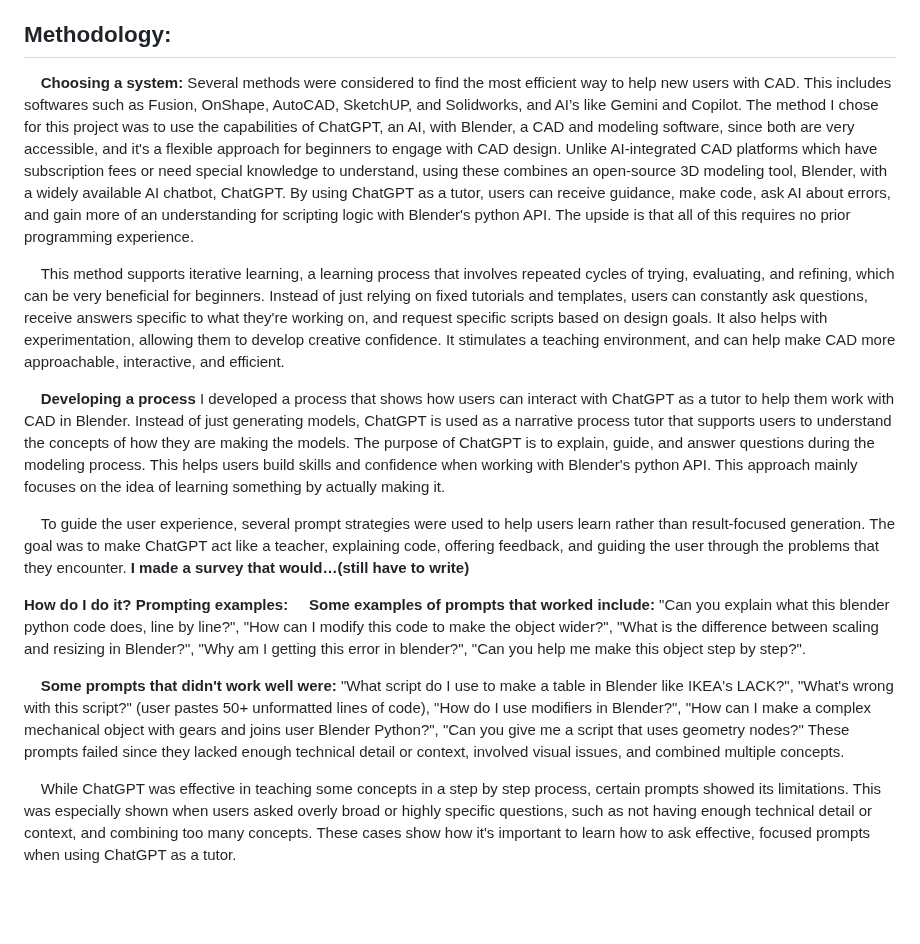
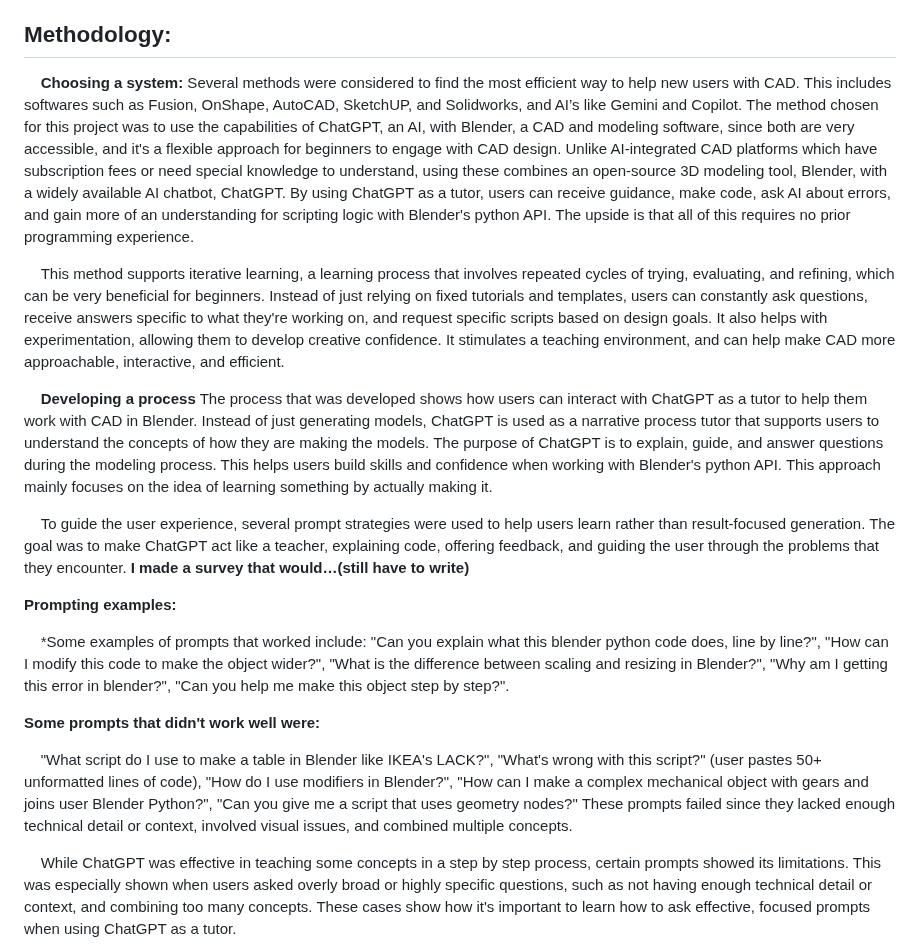
Before and after one commit to 1R-obo/AI-CAD-Project, a Markdown page: README.md, the part around the change. Drawn GitHub-style; blank space fills up the shorter version.

```diff
--- a/README.md
+++ b/README.md
@@ -13,20 +13,23 @@ I can test the effectiveness of the product by utilizing surveys and getting fee
 **Possible final research question: I seek to explore how ChatGPT can guide users as an assistant to be a helpful partner and simplify the design process of new users learning to use Blender to create CAD.**
 
 ## Methodology:
-&nbsp;&nbsp;&nbsp;&nbsp;**Choosing a system:** Several methods were considered to find the most efficient way to help new users with CAD. This includes softwares such as Fusion, OnShape, AutoCAD, SketchUP, and Solidworks, and AI’s like Gemini and Copilot. The method I chose for this project was to use the capabilities of ChatGPT, an AI, with Blender, a CAD and modeling software, since both are very accessible, and it's a flexible approach for beginners to engage with CAD design. Unlike AI-integrated CAD platforms which have subscription fees or need special knowledge to understand, using these combines an open-source 3D modeling tool, Blender, with a widely available AI chatbot, ChatGPT. By using ChatGPT as a tutor, users can receive guidance, make code, ask AI about errors, and gain more of an understanding for scripting logic with Blender's python API. The upside is that all of this requires no prior programming experience.
+&nbsp;&nbsp;&nbsp;&nbsp;**Choosing a system:** Several methods were considered to find the most efficient way to help new users with CAD. This includes softwares such as Fusion, OnShape, AutoCAD, SketchUP, and Solidworks, and AI’s like Gemini and Copilot. The method chosen for this project was to use the capabilities of ChatGPT, an AI, with Blender, a CAD and modeling software, since both are very accessible, and it's a flexible approach for beginners to engage with CAD design. Unlike AI-integrated CAD platforms which have subscription fees or need special knowledge to understand, using these combines an open-source 3D modeling tool, Blender, with a widely available AI chatbot, ChatGPT. By using ChatGPT as a tutor, users can receive guidance, make code, ask AI about errors, and gain more of an understanding for scripting logic with Blender's python API. The upside is that all of this requires no prior programming experience.
 
 &nbsp;&nbsp;&nbsp;&nbsp;This method supports iterative learning, a learning process that involves repeated cycles of trying, evaluating, and refining, which can be very beneficial for beginners. Instead of just relying on fixed tutorials and templates, users can constantly ask questions, receive answers specific to what they're working on, and request specific scripts based on design goals. It also helps with experimentation, allowing them to develop creative confidence. It stimulates a teaching environment, and can help make CAD more approachable, interactive, and efficient.
 </p>
 
-&nbsp;&nbsp;&nbsp;&nbsp;**Developing a process** I developed a process that shows how users can interact with ChatGPT as a tutor to help them work with CAD in Blender. Instead of just generating models, ChatGPT is used as a narrative process tutor that supports users to understand the concepts of how they are making the models. The purpose of ChatGPT is to explain, guide, and answer questions during the modeling process. This helps users build skills and confidence when working with Blender's python API. This approach mainly focuses on the idea of learning something by actually making it.
+&nbsp;&nbsp;&nbsp;&nbsp;**Developing a process** The process that was developed shows how users can interact with ChatGPT as a tutor to help them work with CAD in Blender. Instead of just generating models, ChatGPT is used as a narrative process tutor that supports users to understand the concepts of how they are making the models. The purpose of ChatGPT is to explain, guide, and answer questions during the modeling process. This helps users build skills and confidence when working with Blender's python API. This approach mainly focuses on the idea of learning something by actually making it.
 
 &nbsp;&nbsp;&nbsp;&nbsp;To guide the user experience, several prompt strategies were used to help  users learn rather than result-focused generation. The goal was to make ChatGPT act like a teacher, explaining code, offering feedback, and guiding the user through the problems that they encounter.
 **I made a survey that would…(still have to write)**
 
-**How do I do it?  Prompting examples:**
-&nbsp;&nbsp;&nbsp;&nbsp;**Some examples of prompts that worked include:** "Can you explain what this blender python code does, line by line?", "How can I modify this code to make the object wider?", "What is the difference between scaling and resizing in Blender?", "Why am I getting this error in blender?", "Can you help me make this object step by step?".
+**Prompting examples:**
 
-&nbsp;&nbsp;&nbsp;&nbsp;**Some prompts that didn't work well were:** "What script do I use to make a table in Blender like IKEA's LACK?", "What's wrong with this script?" (user pastes 50+ unformatted lines of code), "How do I use modifiers in Blender?", "How can I make a complex mechanical object with gears and joins user Blender Python?", "Can you give me a script that uses geometry nodes?" These prompts failed since they lacked enough technical detail or context, involved visual issues, and combined multiple concepts.
+&nbsp;&nbsp;&nbsp;&nbsp;*Some examples of prompts that worked include: "Can you explain what this blender python code does, line by line?", "How can I modify this code to make the object wider?", "What is the difference between scaling and resizing in Blender?", "Why am I getting this error in blender?", "Can you help me make this object step by step?".
+
+**Some prompts that didn't work well were:**
+
+&nbsp;&nbsp;&nbsp;&nbsp;"What script do I use to make a table in Blender like IKEA's LACK?", "What's wrong with this script?" (user pastes 50+ unformatted lines of code), "How do I use modifiers in Blender?", "How can I make a complex mechanical object with gears and joins user Blender Python?", "Can you give me a script that uses geometry nodes?" These prompts failed since they lacked enough technical detail or context, involved visual issues, and combined multiple concepts.
 
 &nbsp;&nbsp;&nbsp;&nbsp;While ChatGPT was effective in teaching some concepts in a step by step process, certain prompts showed its limitations. This was especially shown when users asked overly broad or highly specific questions, such as not having enough technical detail or context, and combining too many concepts. These cases show how it's important to learn how to ask effective, focused prompts when using ChatGPT as a tutor.
 
```
